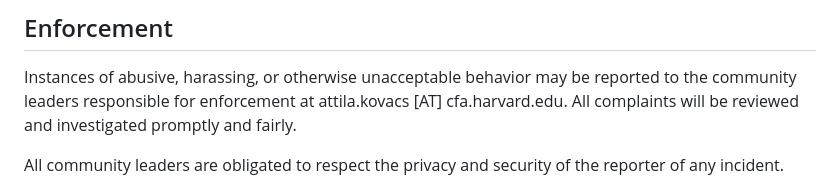
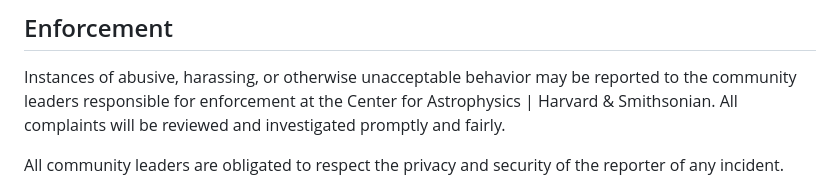
Before and after one commit to Smithsonian/SuperNOVAS, a Markdown page: CODE_OF_CONDUCT.md, the part around the change. Drawn GitHub-style.

```diff
--- a/CODE_OF_CONDUCT.md
+++ b/CODE_OF_CONDUCT.md
@@ -60,7 +60,7 @@ representative at an online or offline event.
 
 Instances of abusive, harassing, or otherwise unacceptable behavior may be
 reported to the community leaders responsible for enforcement at
-attila.kovacs [AT] cfa.harvard.edu.
+the Center for Astrophysics | Harvard &amp; Smithsonian.
 All complaints will be reviewed and investigated promptly and fairly.
 
 All community leaders are obligated to respect the privacy and security of the
```
